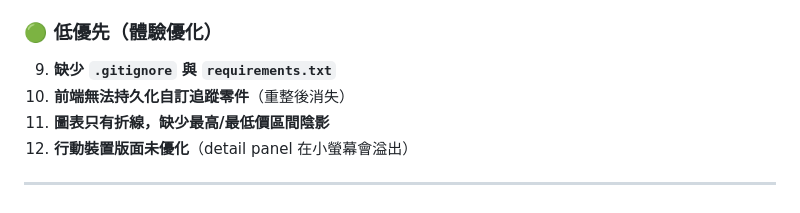
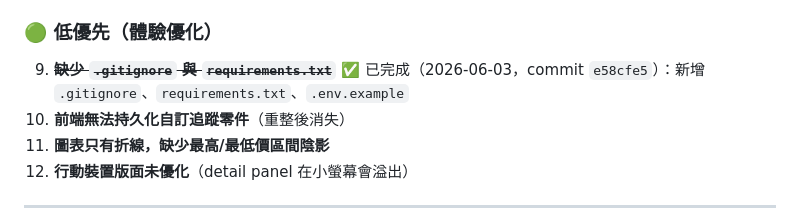
Before and after one commit to aooaooaoo25-sketch/pc-parts-price-tracker, a Markdown page: CLAUDE.md, the part around the change. Rendered like a GitHub page.

Commit message:
docs: 標記待辦 #9 完成（.gitignore / requirements.txt）
Co-Authored-By: Claude Opus 4.8 <noreply@anthropic.com>

```diff
--- a/CLAUDE.md
+++ b/CLAUDE.md
@@ -114,7 +114,7 @@ pc_price_tracker/
 
 ### 🟢 低優先（體驗優化）
 
-9. **缺少 `.gitignore` 與 `requirements.txt`**
+9. ~~**缺少 `.gitignore` 與 `requirements.txt`**~~ ✅ 已完成（2026-06-03，commit `e58cfe5`）：新增 `.gitignore`、`requirements.txt`、`.env.example`
 10. **前端無法持久化自訂追蹤零件**（重整後消失）
 11. **圖表只有折線，缺少最高/最低價區間陰影**
 12. **行動裝置版面未優化**（detail panel 在小螢幕會溢出）
```
